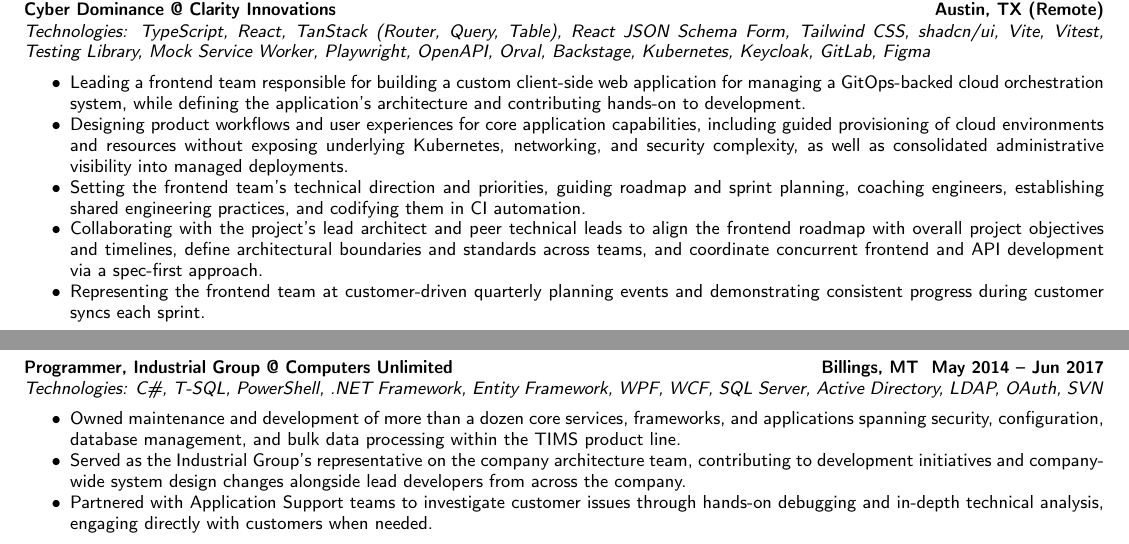
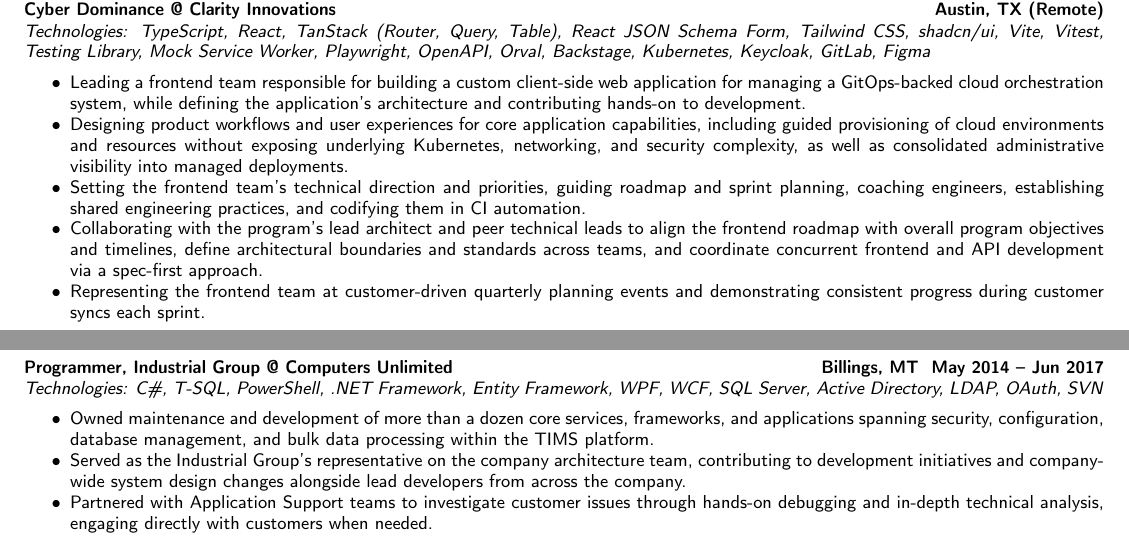
Before and after one commit to mayesidev/Resume_IsaacMayes, a LaTeX CV (Resume_IsaacMayes.tex): two parts of the page, joined at a grey line, cut so that both start at the same text. Compiled offline with pdfLaTeX.

Commit message:
Minor terminology corrections

```diff
--- a/Resume_IsaacMayes.tex
+++ b/Resume_IsaacMayes.tex
@@ -107,7 +107,7 @@
 	\item Leading a frontend team responsible for building a custom client-side web application for managing a GitOps-backed cloud orchestration system, while defining the application's architecture and contributing hands-on to development.
 	\item Designing product workflows and user experiences for core application capabilities, including guided provisioning of cloud environments and resources without exposing underlying Kubernetes, networking, and security complexity, as well as consolidated administrative visibility into managed deployments.
 	\item Setting the frontend team's technical direction and priorities, guiding roadmap and sprint planning, coaching engineers, establishing shared engineering practices, and codifying them in CI automation.
-	\item Collaborating with the project's lead architect and peer technical leads to align the frontend roadmap with overall project objectives and timelines, define architectural boundaries and standards across teams, and coordinate concurrent frontend and API development via a spec-first approach.
+	\item Collaborating with the program's lead architect and peer technical leads to align the frontend roadmap with overall program objectives and timelines, define architectural boundaries and standards across teams, and coordinate concurrent frontend and API development via a spec-first approach.
 	\item Representing the frontend team at customer-driven quarterly planning events and demonstrating consistent progress during customer syncs each sprint.
 \end{itemize*}
 \pdfbookmark[2]{Staff Software Engineer at VMware by Broadcom}{PDF:StaffSoftwareEngineerVMwareBroadcom}
@@ -158,7 +158,7 @@
 	{Billings, MT \DatestampYM{2014}{05} --\DatestampYM{2017}{06}}}
 \emph{Technologies: C\#, T-SQL, PowerShell, .NET Framework, Entity Framework, WPF, WCF, SQL Server, Active Directory, LDAP, OAuth, SVN}
 \begin{itemize*}
-		\item Owned maintenance and development of more than a dozen core services, frameworks, and applications spanning security, configuration, database management, and bulk data processing within the TIMS product line.
+		\item Owned maintenance and development of more than a dozen core services, frameworks, and applications spanning security, configuration, database management, and bulk data processing within the TIMS platform.
 		\item Served as the Industrial Group's representative on the company architecture team, contributing to development initiatives and company-wide system design changes alongside lead developers from across the company.
 		\item Partnered with Application Support teams to investigate customer issues through hands-on debugging and in-depth technical analysis, engaging directly with customers when needed.
 	\end{itemize*}
```
